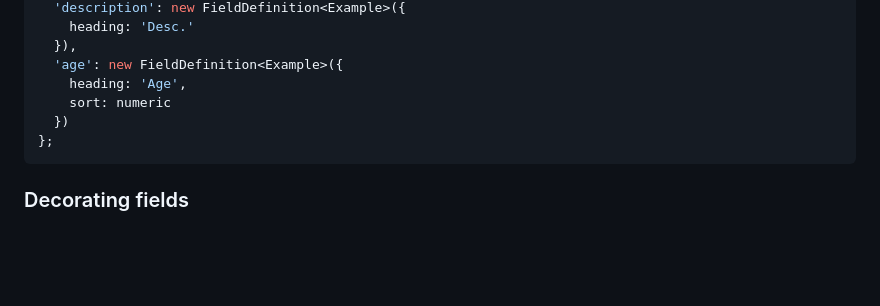
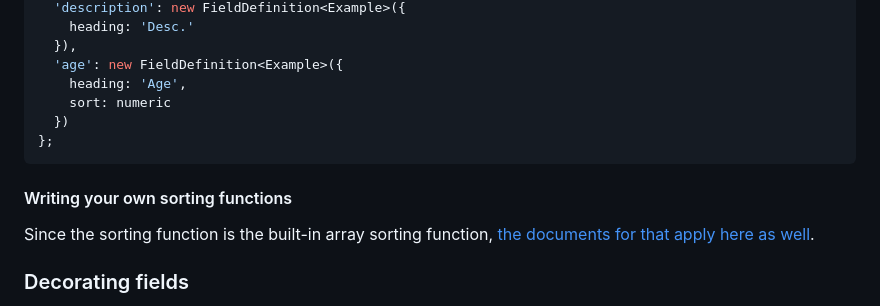
Before and after one commit to adaburrows/table-web-component, a Markdown page: README.md, the part around the change. Drawn GitHub-style; blank space fills up the shorter version.

Commit message:
README wip

````diff
--- a/README.md
+++ b/README.md
@@ -177,6 +177,10 @@ const fieldDefs: FieldDefinitions<Example> = {
 };
 ```
 
+#### Writing your own sorting functions
+
+Since the sorting function is the built-in array sorting function, [the documents for that apply here as well](https://developer.mozilla.org/en-US/docs/Web/JavaScript/Reference/Global_Objects/Array/sort#description).
+
 ### Decorating fields
 
 Fields can be wrapped in HTML and/or other components in order to build very complex tables. Need to wrap a field in an image, or show a link to edit a particular object from the id? Easy:
````
